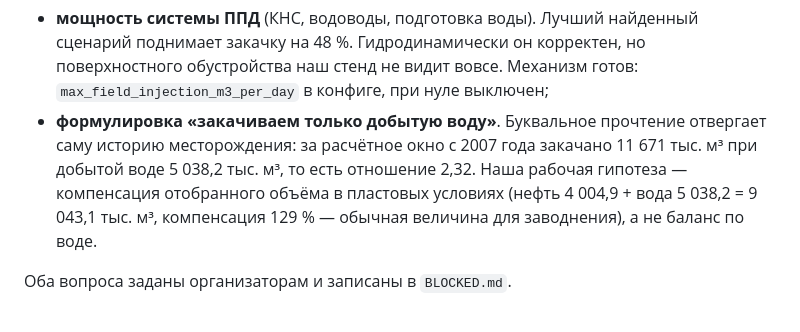
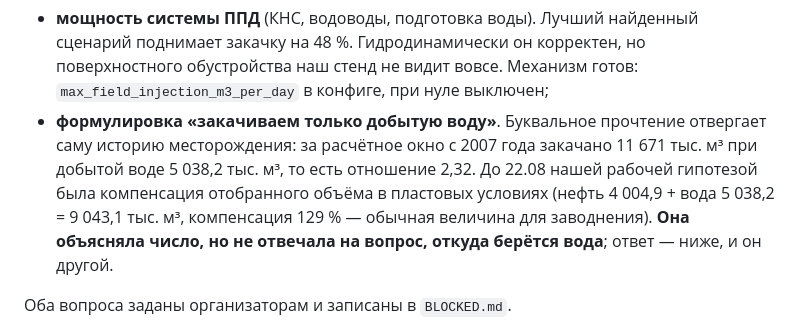
Before and after one commit to Ivana-banana/AIOS-Model-Z, a Markdown page: docs/report.md, the part around the change. Rendered like a GitHub page.

Commit message:
docs: убрано противоречие в разделе 2 отчёта — старая гипотеза помечена как замещённая
Формулировка про компенсацию 129 % стояла прямо перед новым правилом по
стороннему источнику: оба текста верны по отдельности и противоречат друг другу
подряд. Соседство создал я, чиню сам, а не отдаю в Б22.

Старая гипотеза не удалена: она объясняла число и была верной для своего
вопроса. Сказано, чего она не объясняла и что пришло на смену.

Co-Authored-By: Claude Opus 5 <noreply@anthropic.com>
Claude-Session: https://claude.ai/code/session_014JL7hDaBZD6Upy7UPYmxBH

```diff
--- a/docs/report.md
+++ b/docs/report.md
@@ -87,10 +87,11 @@
   `max_field_injection_m3_per_day` в конфиге, при нуле выключен;
 - **формулировка «закачиваем только добытую воду»**. Буквальное прочтение
   отвергает саму историю месторождения: за расчётное окно с 2007 года закачано
-  11 671 тыс. м³ при добытой воде 5 038,2 тыс. м³, то есть отношение 2,32. Наша
-  рабочая гипотеза — компенсация отобранного объёма в пластовых условиях
-  (нефть 4 004,9 + вода 5 038,2 = 9 043,1 тыс. м³, компенсация 129 % — обычная
-  величина для заводнения), а не баланс по воде.
+  11 671 тыс. м³ при добытой воде 5 038,2 тыс. м³, то есть отношение 2,32. До
+  22.08 нашей рабочей гипотезой была компенсация отобранного объёма в пластовых
+  условиях (нефть 4 004,9 + вода 5 038,2 = 9 043,1 тыс. м³, компенсация 129 % —
+  обычная величина для заводнения). **Она объясняла число, но не отвечала на
+  вопрос, откуда берётся вода**; ответ — ниже, и он другой.
 
 Оба вопроса заданы организаторам и записаны в `BLOCKED.md`.
 
```
